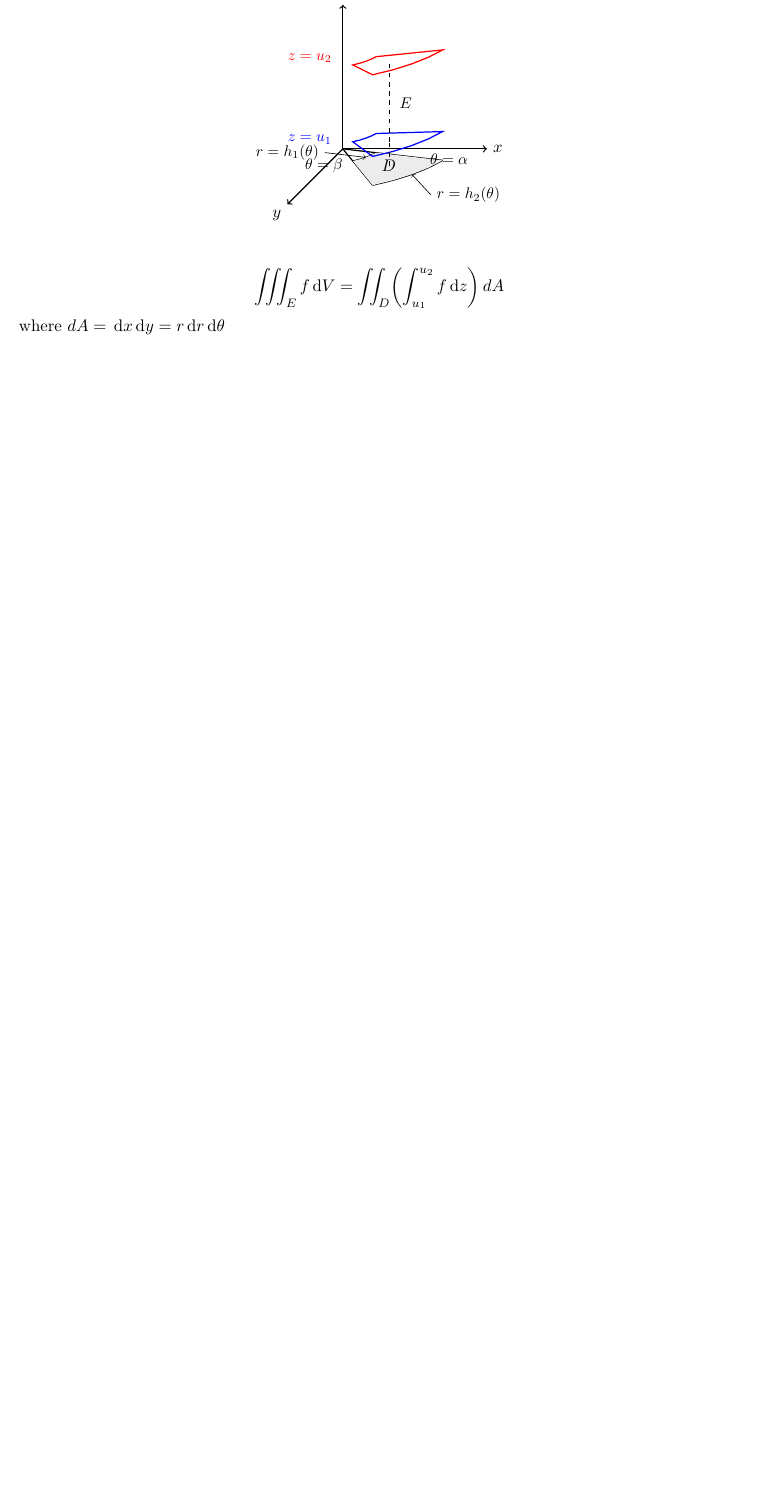
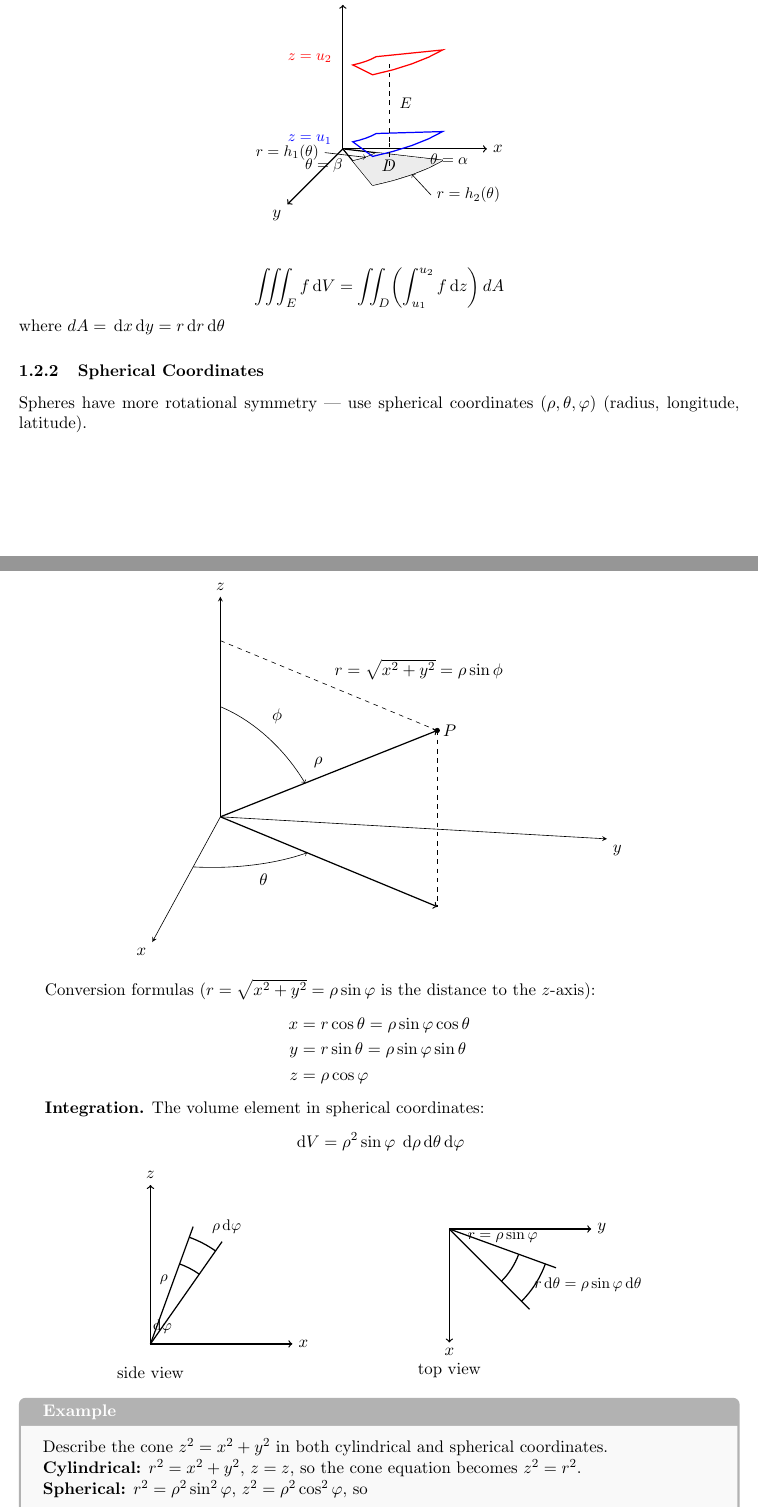
Before and after one commit to yikerman/math-notes, a LaTeX document (math2e_multivar-calc-ii/main.tex, which reads math2e_multivar-calc-ii/sections/15_multiple-integrals.tex, preamble.tex): part of page 5 of 5 before the commit and two parts of pages 5 and 6 of 7 after it, the two joined at a grey line, cut so that both start at the same text, the shorter picture padded with empty space. Compiled offline with pdfLaTeX.

Commit message:
math2e: spherical coord

```diff
--- a/math2e_multivar-calc-ii/sections/15_multiple-integrals.tex
+++ b/math2e_multivar-calc-ii/sections/15_multiple-integrals.tex
@@ -324,3 +324,122 @@ where $D$ is a polar region $\{(r,\theta) \mid \alpha\leq\theta\leq\beta,\; h_1(
     = \iint_D\!\left(\int_{u_1}^{u_2} f\dd{z}\right)dA
 \]
 where $dA = \dd{x} \dd{y} = r\dd{r}\dd{\theta}$
+
+\subsubsection{Spherical Coordinates}
+
+Spheres have more rotational symmetry --- use spherical coordinates $(\rho, \theta, \varphi)$ (radius, longitude, latitude).
+
+\begin{center}
+	\begin{tikzpicture}[scale=1]
+		\begin{axis}[
+			view={100}{30},
+			axis lines=center,
+			width=12cm, height=10cm,
+			xmin=0, xmax=5, ymin=0, ymax=6, zmin=0, zmax=5,
+			xtick=\empty, ytick=\empty, ztick=\empty,
+			xlabel={$x$}, ylabel={$y$}, zlabel={$z$},
+			every axis x label/.style={at={(ticklabel* cs:1)},anchor=north east},
+			every axis y label/.style={at={(ticklabel* cs:1)},anchor=north west},
+			every axis z label/.style={at={(ticklabel* cs:1)},anchor=south},
+			clip=false,
+			trig format plots=deg
+			]
+
+			% Define coordinates
+			\coordinate (O) at (0,0,0);
+			\coordinate (P) at (3,4,4);
+			\coordinate (Pxy) at (3,4,0);
+			\coordinate (Pz) at (0,0,4);
+
+			% Draw dashed projection lines
+			\draw[dashed] (P) -- (Pxy);
+			\draw[dashed] (Pz) -- (P) node[midway, above right] {$r = \sqrt{x^2+y^2} = \rho \sin\phi$};
+
+			% Draw main vectors
+			\draw[thick, ->] (O) -- (P) node[midway, above left] {$\rho$};
+			\draw[thick, ->] (O) -- (Pxy);
+
+			% Draw Point P
+			\filldraw (P) circle (1.5pt) node[right] {$P$};
+
+			% Draw theta arc (in xy plane, from x-axis to r)
+			\addplot3 [
+			forget plot,
+			no marks,
+			samples y=0,
+			domain=0:53.13,
+			samples=30,
+			->
+			] ({2*cos(x)}, {2*sin(x)}, 0);
+			\node at ({2.6*cos(26.5)}, {2.6*sin(26.5)}, 0) {$\theta$};
+
+			% Draw phi arc (from z-axis to rho vector)
+			\addplot3 [
+			forget plot,
+			no marks,
+			samples y=0,
+			domain=0:51.3,
+			samples=30,
+			->
+			] ({2.5*sin(x)*0.6}, {2.5*sin(x)*0.8}, {2.5*cos(x)});
+			\node at ({3.1*sin(25)*0.6}, {3.1*sin(25)*0.8}, {3.1*cos(25)}) {$\phi$};
+
+		\end{axis}
+	\end{tikzpicture}
+\end{center}
+
+Conversion formulas ($r = \sqrt{x^2+y^2} = \rho\sin\varphi$ is the distance to the $z$-axis):
+\begin{align*}
+    x &= r\cos\theta = \rho\sin\varphi\cos\theta \\
+    y &= r\sin\theta = \rho\sin\varphi\sin\theta \\
+    z &= \rho\cos\varphi
+\end{align*}
+
+\textbf{Integration.} The volume element in spherical coordinates:
+\[
+    \dd{V} = \rho^2 \sin\varphi\;\dd{\rho}\dd{\theta}\dd{\varphi}
+\]
+
+\begin{center}
+% Side view
+\begin{tikzpicture}[scale=1.3]
+    \draw[thick,->] (0,0) -- (2.5,0) node[right]{$x$};
+    \draw[thick,->] (0,0) -- (0,2.8) node[above]{$z$};
+    % wedge
+    \draw[thick] (0,0) -- ({2.2*cos(55)},{2.2*sin(55)});
+    \draw[thick] (0,0) -- ({2.2*cos(70)},{2.2*sin(70)});
+    % arcs at rho and rho+drho
+    \draw[thick] ({1.5*cos(70)},{1.5*sin(70)}) arc[start angle=70, end angle=55, radius=1.5];
+    \draw[thick] ({2.0*cos(70)},{2.0*sin(70)}) arc[start angle=70, end angle=55, radius=2.0];
+    % labels
+    \node[left] at ({1.2*cos(70)},{1.2*sin(70)}) {\small$\rho$};
+    \node[right] at (-0.1, 0.3) {\small$\dd{\varphi}$};
+    % dphi arc
+    \node[right] at ({1.85*cos(58)},{1.85*sin(58)+0.5}) {\small$\rho\dd{\varphi}$};
+    \node at (0,-0.5) {side view};
+\end{tikzpicture}
+\hspace{2cm}
+% Top view
+\begin{tikzpicture}[scale=1.3]
+    \draw[thick,->] (0,0) -- (2.5,0) node[right]{$y$};
+    \draw[thick,->] (0,0) -- (0,-2) node[below]{$x$};
+    % wedge
+    \draw[thick] (0,0) -- ({2.0*cos(20)},{-2.0*sin(20)});
+    \draw[thick] (0,0) -- ({2.0*cos(45)},{-2.0*sin(45)});
+    % arcs at r and r+dr
+    \draw[thick] ({1.3*cos(45)},{-1.3*sin(45)}) arc[start angle=-45, end angle=-20, radius=1.3];
+    \draw[thick] ({1.8*cos(45)},{-1.8*sin(45)}) arc[start angle=-45, end angle=-20, radius=1.8];
+    % labels
+    \node[above] at ({1.0*cos(20)},{-1.0*sin(20)}) {\small$r = \rho\sin\varphi$};
+    \node[right] at ({1.7*cos(35)},{-1.7*sin(35)}) {\small$r\dd{\theta} = \rho\sin\varphi\dd{\theta}$};
+    % dtheta label
+    \node at (0,-2.5) {top view};
+\end{tikzpicture}
+\end{center}
+
+\begin{example}
+Describe the cone $z^2 = x^2 + y^2$ in both cylindrical and spherical coordinates.
+
+\textbf{Cylindrical:} $r^2 = x^2 + y^2$, $z = z$, so the cone equation becomes $z^2 = r^2$.
+
+\textbf{Spherical:} $r^2 = \rho^2\sin^2\varphi$, $z^2 = \rho^2\cos^2\varphi$, so
@@ -326,0 +451 @@ where $dA = \dd{x} \dd{y} = r\dd{r}\dd{\theta}$
+\end{example}
@@ -326,0 +499 @@ where $dA = \dd{x} \dd{y} = r\dd{r}\dd{\theta}$
+\end{example}
--- a/preamble.tex
+++ b/preamble.tex
@@ -8,6 +8,8 @@
 
 % --- Graphs ---
 \usepackage{pgfplots}
+\usepackage{tikz}
+\usepackage{tikz-3dplot}
 \pgfplotsset{compat=1.18}
 \usetikzlibrary{calc}
 
```
Also changed, not shown: math2e_multivar-calc-ii/sections/15_multiple-integrals.tex (52 more changed lines).
